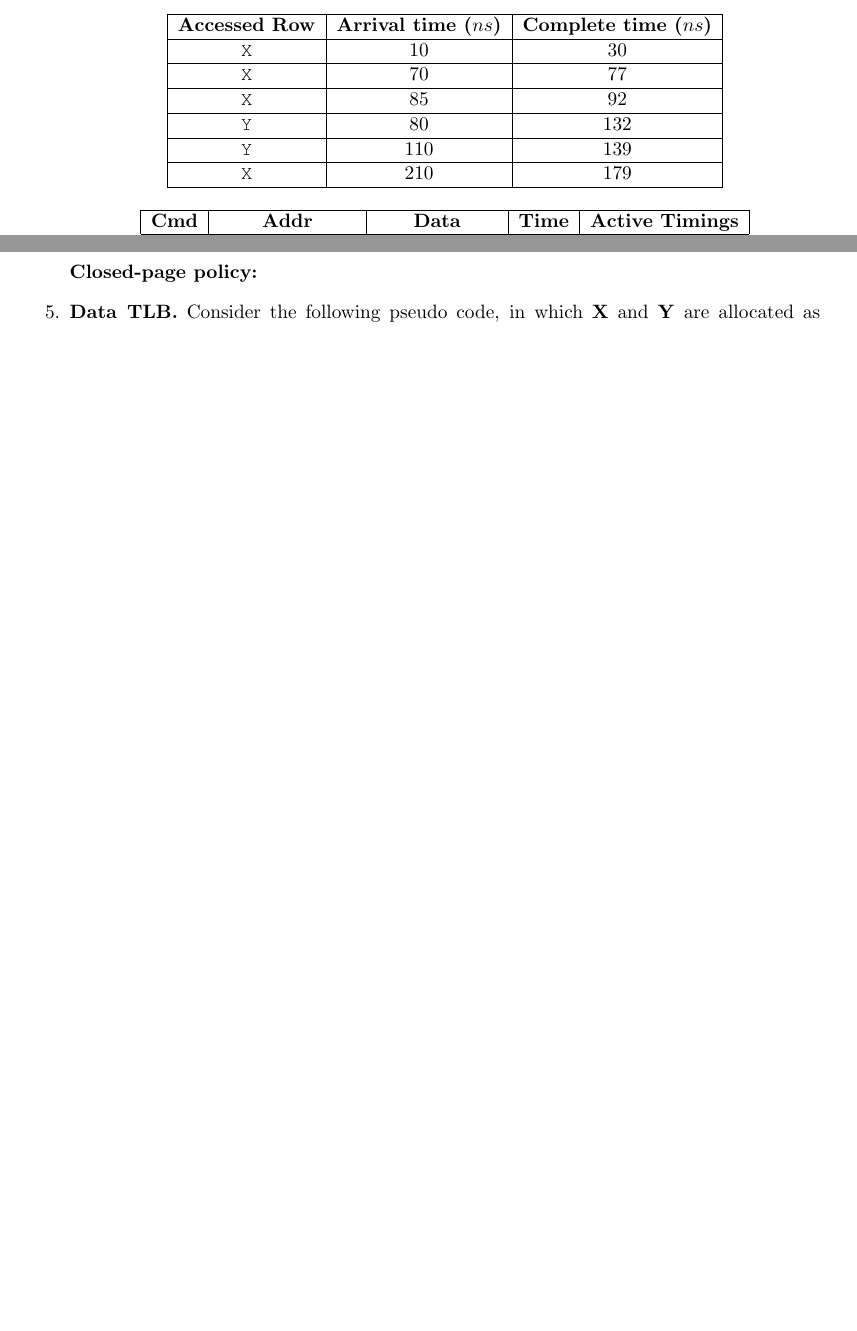
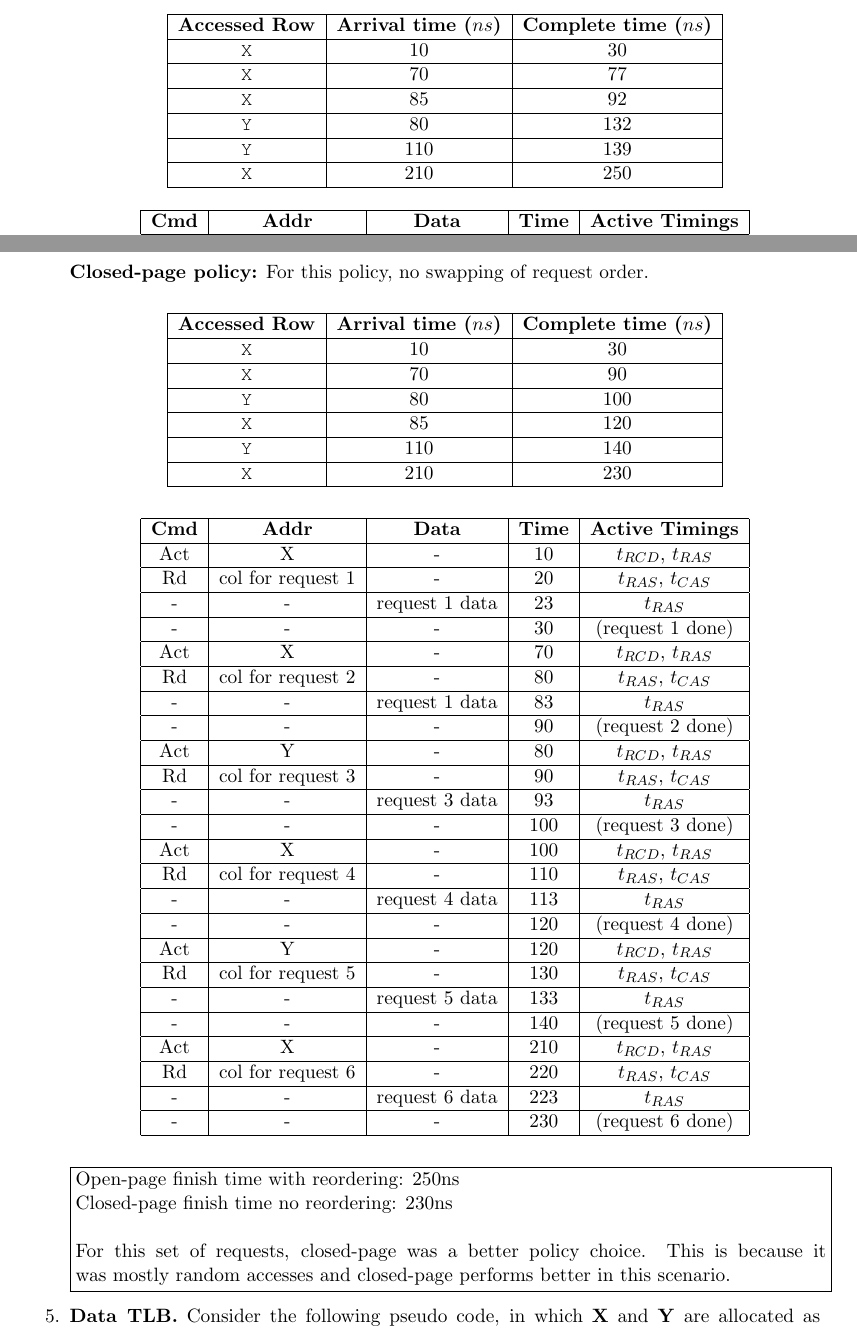
Before and after one commit to jspitkin/fall2018, a LaTeX problem sheet (arch/hw4/hw4.tex): two parts of pages 5 and 6 of 7 before the commit and two parts of pages 5 and 6 of 8 after it, joined at a grey line, cut so that both start at the same text, the shorter picture padded with empty space. Compiled offline with pdfLaTeX.

Commit message:
arch hw4 done

```diff
--- a/arch/hw4/hw4.tex
+++ b/arch/hw4/hw4.tex
@@ -259,7 +259,7 @@ Discuss which policy performs better for the given example.
 		\hline
 		\texttt{Y}  & 110 & 139\\
 		\hline
-		\texttt{X} & 210 & 179\\
+		\texttt{X} & 210 & 250\\
 		\hline
 	\end{tabular}
 \end{center}
@@ -318,7 +318,88 @@ Discuss which policy performs better for the given example.
 	\end{tabular}
 \end{center}
 
-\textbf{Closed-page policy:}
+\textbf{Closed-page policy:} For this policy, no swapping of request order.
+
+\begin{center}
+	\begin{tabular}{|c|c|c|}
+		\hline
+		\textbf{Accessed Row} & \textbf{Arrival time ($ns$)} & \textbf{Complete time ($ns$)} \\
+		\hline
+		\texttt{X}  & 10 & 30\\
+		\hline
+		\texttt{X}  & 70 & 90\\
+		\hline
+		\texttt{Y}  & 80 & 100\\
+		\hline
+		\texttt{X}  & 85 & 120\\
+		\hline
+		\texttt{Y}  & 110 & 140\\
+		\hline
+		\texttt{X} & 210 & 230\\
+		\hline
+	\end{tabular}
+\end{center}
+
+\begin{center}
+	\begin{tabular}{|c|c|c|c|c|}
+		\hline
+		\textbf{Cmd} & \textbf{Addr} & \textbf{Data} & \textbf{Time} & \textbf{Active Timings}\\
+		\hline
+		Act & X & - & 10 & $t_{RCD}$, $t_{RAS}$\\
+		\hline
+		Rd & col for request 1 & - & 20 &  $t_{RAS}$, $t_{CAS}$\\
+		\hline
+		- & - & request 1 data & 23 & $t_{RAS}$ \\
+		\hline
+		- & - & - & 30 & (request 1 done)\\
+		\hline
+		Act & X & - & 70 & $t_{RCD}$, $t_{RAS}$\\
+		\hline
+		Rd & col for request 2 & - & 80 &  $t_{RAS}$, $t_{CAS}$\\
+		\hline
+		- & - & request 1 data & 83 & $t_{RAS}$ \\
+		\hline
+		- & - & - & 90 & (request 2 done)\\
+		\hline
+		Act & Y & - & 80 & $t_{RCD}$, $t_{RAS}$\\
+		\hline
+		Rd & col for request 3 & - & 90 &  $t_{RAS}$, $t_{CAS}$\\
+		\hline
+		- & - & request 3 data & 93 & $t_{RAS}$ \\
+		\hline
+		- & - & - & 100 & (request 3 done)\\
+		\hline
+		Act & X & - & 100 & $t_{RCD}$, $t_{RAS}$\\
+		\hline
+		Rd & col for request 4 & - & 110 &  $t_{RAS}$, $t_{CAS}$\\
+		\hline
+		- & - & request 4 data & 113 & $t_{RAS}$ \\
+		\hline
+		- & - & - & 120 & (request 4 done)\\
+		\hline
+		Act & Y & - & 120 & $t_{RCD}$, $t_{RAS}$\\
+		\hline
+		Rd & col for request 5 & - & 130 &  $t_{RAS}$, $t_{CAS}$\\
+		\hline
+		- & - & request 5 data & 133 & $t_{RAS}$ \\
+		\hline
+		- & - & - & 140 & (request 5 done)\\
+		\hline
+		Act & X & - & 210 & $t_{RCD}$, $t_{RAS}$\\
+		\hline
+		Rd & col for request 6 & - & 220 &  $t_{RAS}$, $t_{CAS}$\\
+		\hline
+		- & - & request 6 data & 223 & $t_{RAS}$ \\
+		\hline
+		- & - & - & 230 & (request 6 done)\\
+		\hline
+	\end{tabular}
+\end{center}
+
+\fbox{\parbox{\linewidth}{Open-page finish time with reordering: 250ns \\
+Closed-page finish time no reordering: 230ns \\ \\
+For this set of requests, closed-page was a better policy choice. This is because it was mostly random
+accesses and closed-page performs better in this scenario.}}
 
 \item \textbf{Data TLB.}
 Consider the following  pseudo code, in which \textbf{X} and \textbf{Y} are allocated as contiguous integer arrays in memory and are aligned to the 4KB boundaries.
```
Also changed, not shown: arch/hw4/hw4.pdf, arch/hw4/hw4.tex (10 more changed lines).
